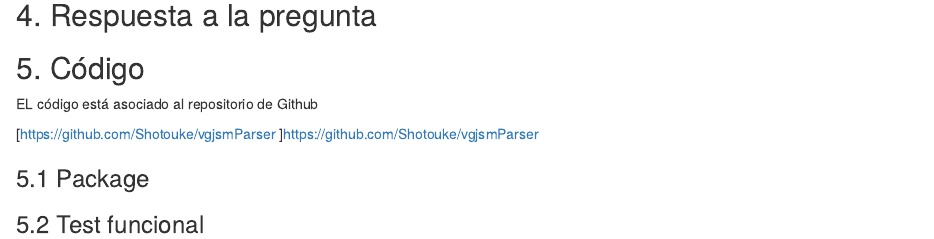
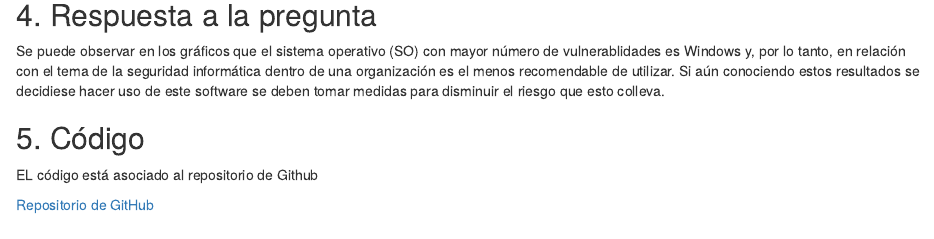
Before and after one commit to Shotouke/vgjsmParser, an R Markdown document (R/Informe.Rmd): the page in a window 1100 px wide, from 4440 px down. The pictures show the output file R/Informe.html that the author committed with the source, opened offline.

Commit message:
First commit

```diff
--- a/R/Informe.Rmd
+++ b/R/Informe.Rmd
@@ -98,13 +98,10 @@ ggplot(data=df,aes(SO, fill=CVE)) + geom_bar(stat="count",width=0.5) + theme(leg
 
 ## 4. Respuesta a la pregunta
 
+Se puede observar en los gráficos que el sistema operativo (SO) con mayor número de vulnerablidades es Windows y, por lo tanto, en relación con el tema de la seguridad informática dentro de una organización es el menos recomendable de utilizar. Si aún conociendo estos resultados se decidiese hacer uso de este software se deben tomar medidas para disminuir el riesgo que esto colleva.
 
 ## 5. Código
 
 EL código está asociado al repositorio de Github
 
-[https://github.com/Shotouke/vgjsmParser ]https://github.com/Shotouke/vgjsmParser
-
-### 5.1 Package
-
-### 5.2 Test funcional
+[Repositorio de GitHub](https://github.com/Shotouke/vgjsmParser)
```
Also changed, not shown: R/Informe.html, 3 other files.
